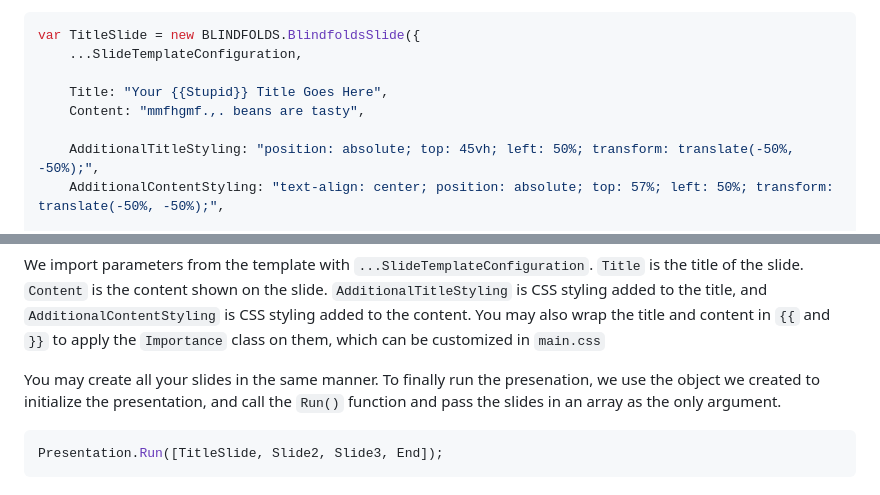
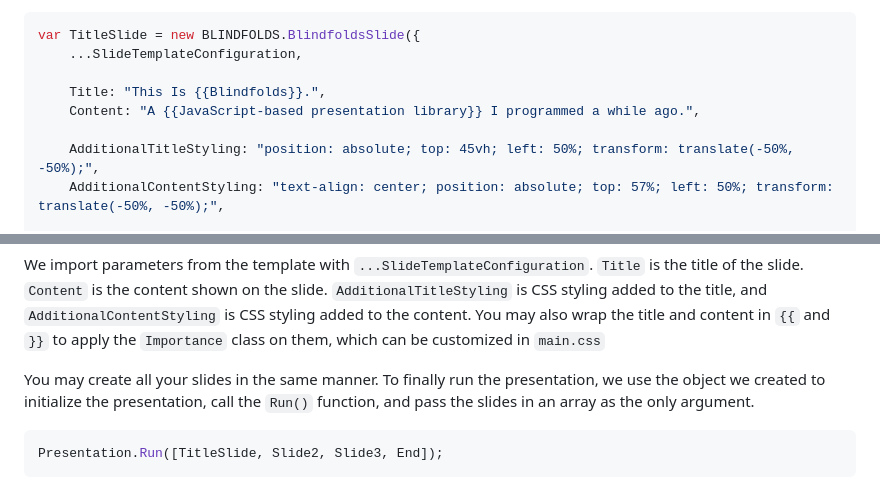
Before and after one commit to johnmanjohnston/blindfolds, a Markdown page: README.md, 2 parts joined by grey strips. Drawn GitHub-style.

````diff
--- a/README.md
+++ b/README.md
@@ -69,8 +69,8 @@ To create a slide, you can use the `BlindfoldsSlide` class:
 var TitleSlide = new BLINDFOLDS.BlindfoldsSlide({
     ...SlideTemplateConfiguration,
 
-    Title: "Your {{Stupid}} Title Goes Here",
-    Content: "mmfhgmf.,. beans are tasty",
+    Title: "This Is {{Blindfolds}}.",
+    Content: "A {{JavaScript-based presentation library}} I programmed a while ago.",
 
     AdditionalTitleStyling: "position: absolute; top: 45vh; left: 50%; transform: translate(-50%, -50%);",
     AdditionalContentStyling: "text-align: center; position: absolute; top: 57%; left: 50%; transform: translate(-50%, -50%);",
@@ -83,7 +88,7 @@ var TitleSlide = new BLINDFOLDS.BlindfoldsSlide({
 We import parameters from the template with `...SlideTemplateConfiguration`. `Title` is the title of the slide. `Content` is the content shown on the slide. `AdditionalTitleStyling` is CSS styling added to the title,
 and `AdditionalContentStyling` is CSS styling added to the content. You may also wrap the title and content in `{{` and `}}` to apply the `Importance` class on them, which can be customized in `main.css`
 
-You may create all your slides in the same manner. To finally run the presenation, we use the object we created to initialize the presentation, and call the `Run()` function and pass the slides in an array
+You may create all your slides in the same manner. To finally run the presentation, we use the object we created to initialize the presentation, call the `Run()` function, and pass the slides in an array
 as the only argument.
 
 ```js
````
Also changed, not shown: other parts of README.md (+5 -0 lines).
